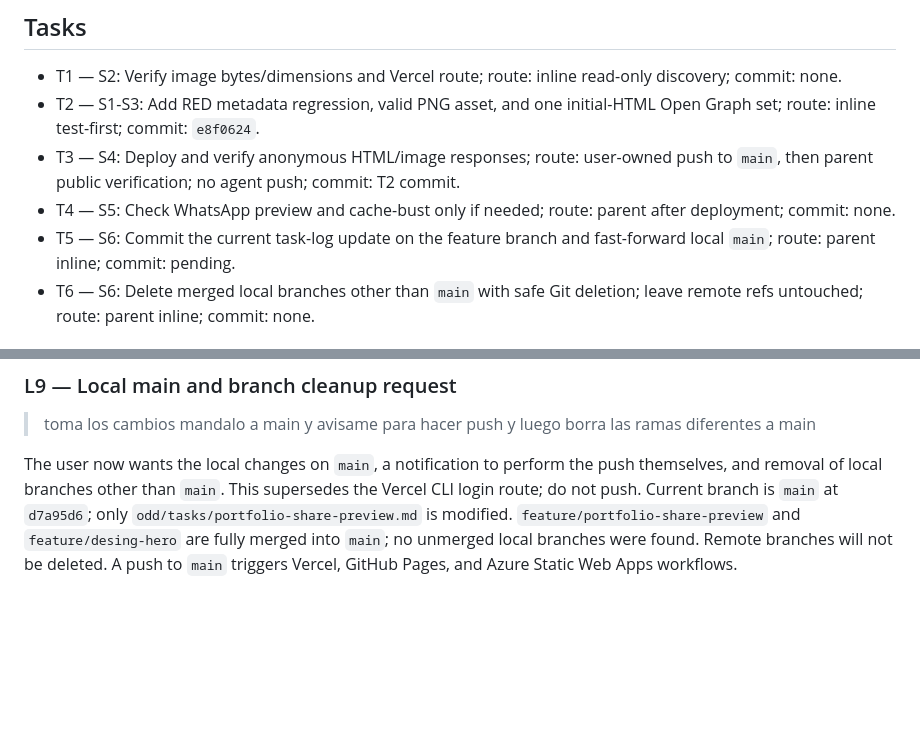
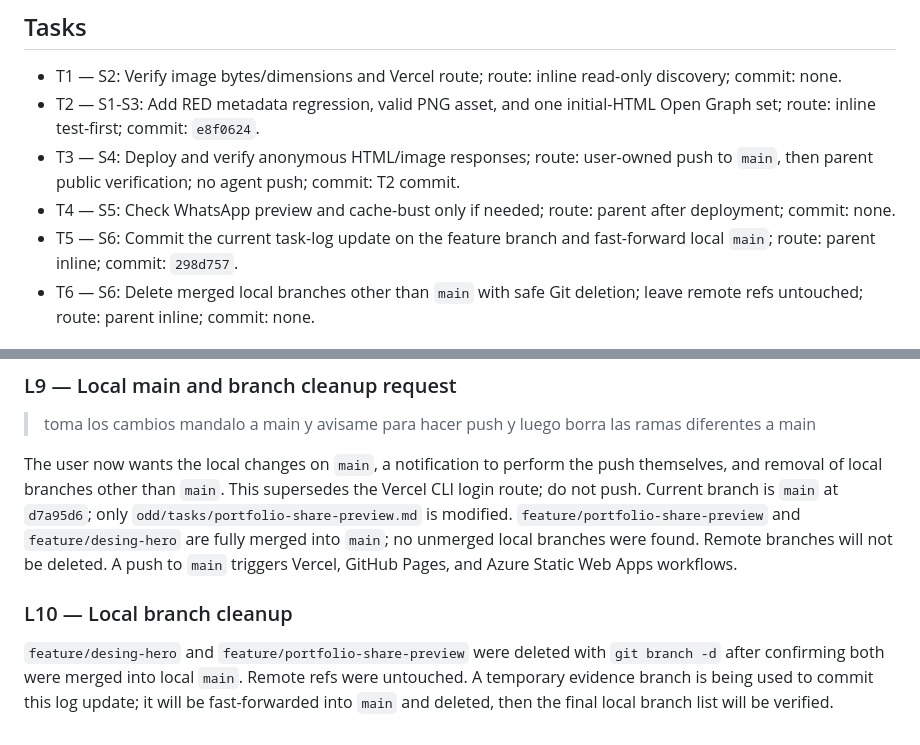
Before and after one commit to Rpeche-pk/portafolio-back, a Markdown page: odd/tasks/portfolio-share-preview.md, 2 parts joined by grey strips. Drawn GitHub-style; blank space fills up the shorter version.

Commit message:
docs: record local branch cleanup

```diff
--- a/odd/tasks/portfolio-share-preview.md
+++ b/odd/tasks/portfolio-share-preview.md
@@ -36,7 +36,7 @@ Risk: item 5 (production deployment); preserve unrelated files and original imag
 - T2 — S1-S3: Add RED metadata regression, valid PNG asset, and one initial-HTML Open Graph set; route: inline test-first; commit: `e8f0624`.
 - T3 — S4: Deploy and verify anonymous HTML/image responses; route: user-owned push to `main`, then parent public verification; no agent push; commit: T2 commit.
 - T4 — S5: Check WhatsApp preview and cache-bust only if needed; route: parent after deployment; commit: none.
-- T5 — S6: Commit the current task-log update on the feature branch and fast-forward local `main`; route: parent inline; commit: pending.
+- T5 — S6: Commit the current task-log update on the feature branch and fast-forward local `main`; route: parent inline; commit: `298d757`.
 - T6 — S6: Delete merged local branches other than `main` with safe Git deletion; leave remote refs untouched; route: parent inline; commit: none.
 
 ## Log
@@ -86,3 +86,6 @@ Vercel CLI 65.12.1 was bootstrapped into `.git/og-preview-npm-cache`. No `VERCEL
 > toma los cambios mandalo a main y avisame para hacer push y luego borra las ramas diferentes a main
 
 The user now wants the local changes on `main`, a notification to perform the push themselves, and removal of local branches other than `main`. This supersedes the Vercel CLI login route; do not push. Current branch is `main` at `d7a95d6`; only `odd/tasks/portfolio-share-preview.md` is modified. `feature/portfolio-share-preview` and `feature/desing-hero` are fully merged into `main`; no unmerged local branches were found. Remote branches will not be deleted. A push to `main` triggers Vercel, GitHub Pages, and Azure Static Web Apps workflows.
+
+### L10 — Local branch cleanup
+`feature/desing-hero` and `feature/portfolio-share-preview` were deleted with `git branch -d` after confirming both were merged into local `main`. Remote refs were untouched. A temporary evidence branch is being used to commit this log update; it will be fast-forwarded into `main` and deleted, then the final local branch list will be verified.
```
